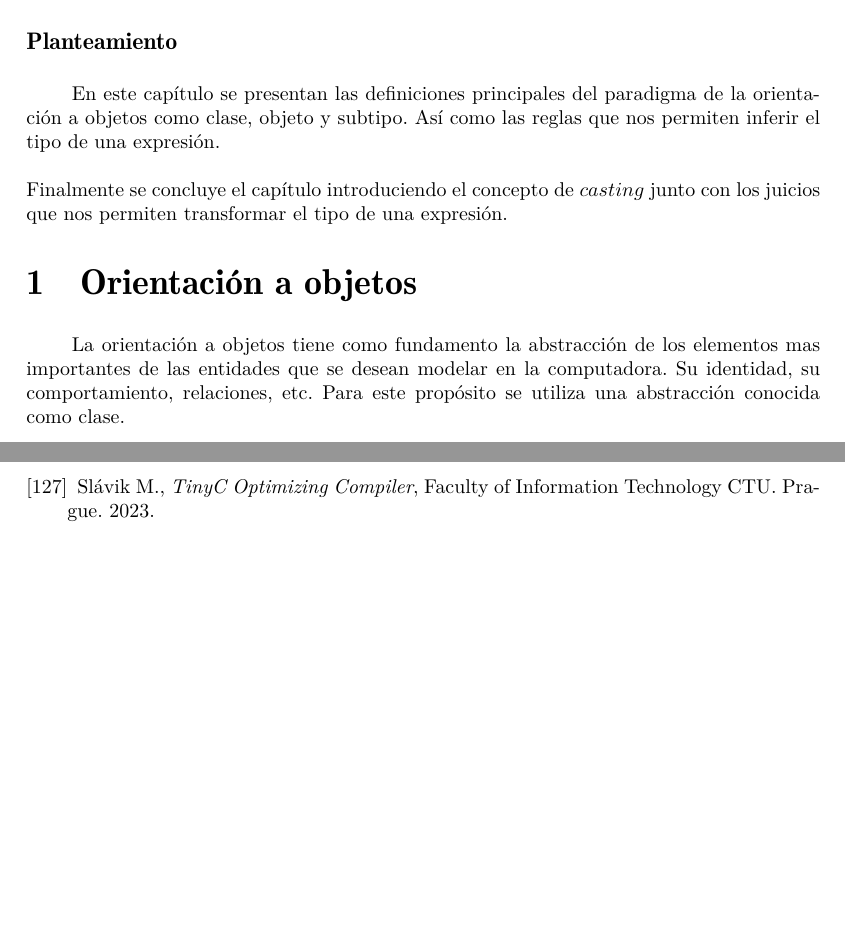
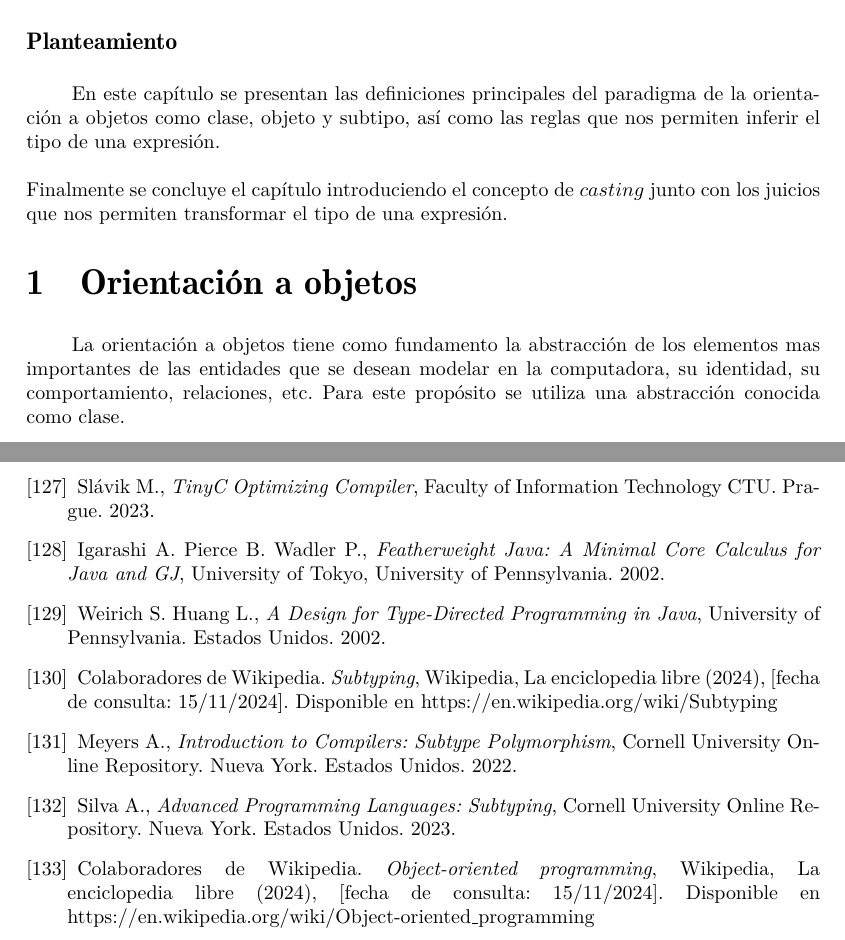
Before and after one commit to ebooshi/Manual-de-titulaci-n, a LaTeX document (00_Manual_Main_Template.tex, which reads 13_Subtipado.tex, 15_bibliografia.tex): two parts of pages 131 and 146 of 146, joined at a grey line, cut so that both start at the same text, the shorter picture padded with empty space. Compiled offline with pdfLaTeX.

Commit message:
agregada bibliografía

```diff
--- a/13_Subtipado.tex
+++ b/13_Subtipado.tex
@@ -18,11 +18,11 @@ Más aún, en este tipo de lenguajes la flexibilidad no solo se extiende a hacer
 El objetivo de este capítulo es proporcionar una definición de los conceptos principales de la orientación objetos y su aplicación a la herencia y el subtipado en el paradigma procedimental para las diferentes categorías definidas en la sintaxis de \textsf{TinyC}.
 
 \subsubsection{Planteamiento}
-En este capítulo se presentan las definiciones principales del paradigma de la orientación a objetos como clase, objeto y subtipo. Así como las reglas que nos permiten inferir el tipo de una expresión.\\\\
+En este capítulo se presentan las definiciones principales del paradigma de la orientación a objetos como clase, objeto y subtipo, así como las reglas que nos permiten inferir el tipo de una expresión.\\\\
 Finalmente se concluye el capítulo introduciendo el concepto de $casting$ junto con los juicios que nos permiten transformar el tipo de una expresión.
 
 \section{Orientación a objetos}
-La orientación a objetos tiene como fundamento la abstracción de los elementos mas importantes de las entidades que se desean modelar en la computadora. Su identidad, su comportamiento, relaciones, etc. Para este propósito se utiliza una abstracción conocida como clase.
+La orientación a objetos tiene como fundamento la abstracción de los elementos mas importantes de las entidades que se desean modelar en la computadora, su identidad, su comportamiento, relaciones, etc. Para este propósito se utiliza una abstracción conocida como clase.
 
 \begin{definition}[Definición de clase]
     Una clase es una abstracción de una entidad, elemento u objeto que define sus características más importantes como el nombre, los atributos, variables y métodos que describen su comportamiento.
--- a/15_bibliografia.tex
+++ b/15_bibliografia.tex
@@ -653,7 +653,41 @@
     \hypertarget{127}{}
      Slávik M., \textit{TinyC Optimizing Compiler},  Faculty of Information Technology CTU. Prague. 2023.
 
+    \bibitem{}
+    \label{sec:128}
+    \hypertarget{128}{}
+     Igarashi A. Pierce B. Wadler P., \textit{Featherweight Java: A Minimal Core Calculus for Java and GJ},  University of Tokyo, University of Pennsylvania. 2002.
+    % https://www.cis.upenn.edu/~bcpierce/papers/fj-toplas.pdf
 
+    \bibitem{}
+    \label{sec:128}
+    \hypertarget{128}{}
+    Weirich S. Huang L., \textit{A Design for Type-Directed Programming in Java},  University of Pennsylvania. Estados Unidos. 2002.
+    %https://www.sciencedirect.com/science/article/pii/S1571066105051388
+
+    \bibitem{}
+    \label{sec:129}
+    \hypertarget{129}{}
+    Colaboradores de Wikipedia. \textit{Subtyping},  Wikipedia, La enciclopedia libre (2024), [fecha de consulta: 15/11/2024]. Disponible en https://en.wikipedia.org/wiki/Subtyping
+%https://en.wikipedia.org/wiki/Subtyping
+
+    \bibitem{}
+    \label{sec:130}
+    \hypertarget{130}{}
+    Meyers A., \textit{Introduction to Compilers: Subtype Polymorphism}, Cornell University Online Repository. Nueva York. Estados Unidos. 2022.
+    %https://www.cs.cornell.edu/courses/cs4120/2022sp/notes/subtyping/
+
+    \bibitem{}
+    \label{sec:131}
+    \hypertarget{131}{}
+    Silva A., \textit{Advanced Programming Languages: Subtyping}, Cornell University Online Repository. Nueva York. Estados Unidos. 2023.
+    %https://www.cs.cornell.edu/courses/cs6110/2018sp/lectures/lec23.pdf
+
+    \bibitem{}
+    \label{sec:132}
+    \hypertarget{132}{}
+    Colaboradores de Wikipedia. \textit{Object-oriented programming},  Wikipedia, La enciclopedia libre (2024), [fecha de consulta: 15/11/2024]. Disponible en https://en.wikipedia.org/wiki/Object-oriented\_programming
+    %https://en.wikipedia.org/wiki/Object-oriented_programming
 
 %https://groups.seas.harvard.edu/courses/cs152/2016sp/schedule.html
 
```
Also changed, not shown: 15_bibliografia.tex (2 more changed lines).
